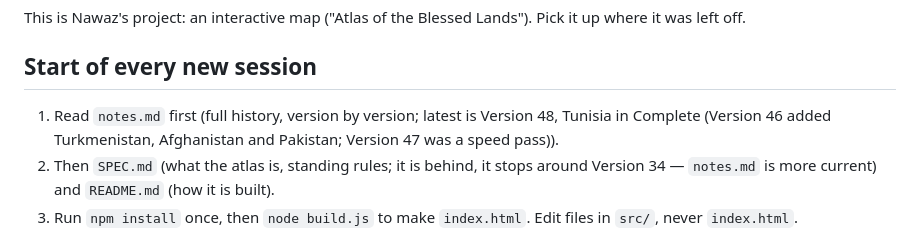
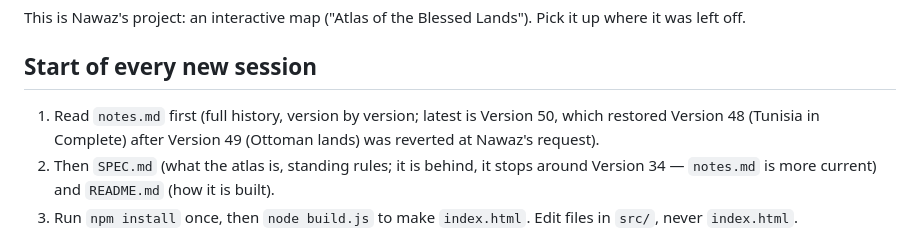
Before and after one commit to nawazx27/Project_Caliphate, a Markdown page: atlas-of-the-blessed-lands/CLAUDE.md, the part around the change. GitHub-like rendering.

```diff
--- a/atlas-of-the-blessed-lands/CLAUDE.md
+++ b/atlas-of-the-blessed-lands/CLAUDE.md
@@ -3,7 +3,7 @@
 This is Nawaz's project: an interactive map ("Atlas of the Blessed Lands"). Pick it up where it was left off.
 
 ## Start of every new session
-1. Read `notes.md` first (full history, version by version; latest is Version 48, Tunisia in Complete (Version 46 added Turkmenistan, Afghanistan and Pakistan; Version 47 was a speed pass)).
+1. Read `notes.md` first (full history, version by version; latest is Version 50, which restored Version 48 (Tunisia in Complete) after Version 49 (Ottoman lands) was reverted at Nawaz's request).
 2. Then `SPEC.md` (what the atlas is, standing rules; it is behind, it stops around Version 34 — `notes.md` is more current) and `README.md` (how it is built).
 3. Run `npm install` once, then `node build.js` to make `index.html`. Edit files in `src/`, never `index.html`.
 
```
Also changed, not shown: atlas-of-the-blessed-lands/notes.md (+4 -0 lines).
